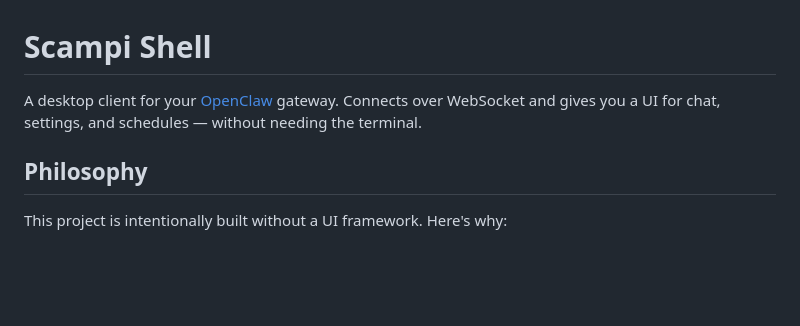
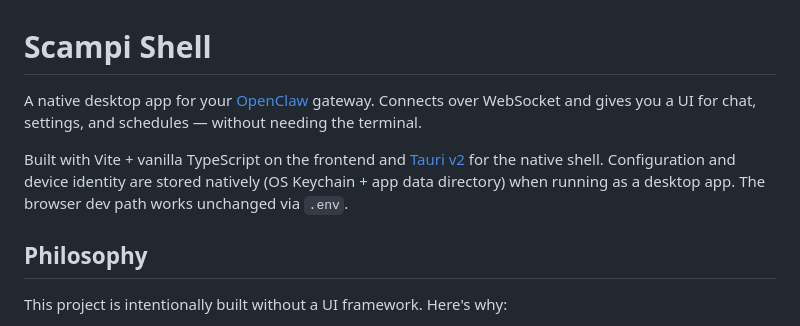
Before and after one commit to technoY2K/scampi-shell, a Markdown page: README.md, the part around one of its changes. Drawn GitHub-style; blank space fills up the shorter version.

```diff
--- a/README.md
+++ b/README.md
@@ -1,6 +1,8 @@
 # Scampi Shell
 
-A desktop client for your [OpenClaw](https://docs.openclaw.ai/) gateway. Connects over WebSocket and gives you a UI for chat, settings, and schedules — without needing the terminal.
+A native desktop app for your [OpenClaw](https://docs.openclaw.ai/) gateway. Connects over WebSocket and gives you a UI for chat, settings, and schedules — without needing the terminal.
+
+Built with Vite + vanilla TypeScript on the frontend and [Tauri v2](https://tauri.app/) for the native shell. Configuration and device identity are stored natively (OS Keychain + app data directory) when running as a desktop app. The browser dev path works unchanged via `.env`.
 
 ## Philosophy
 
```
Also changed, not shown: other parts of README.md (+36 -35 lines), AGENTS.md (+89 -11 lines).
